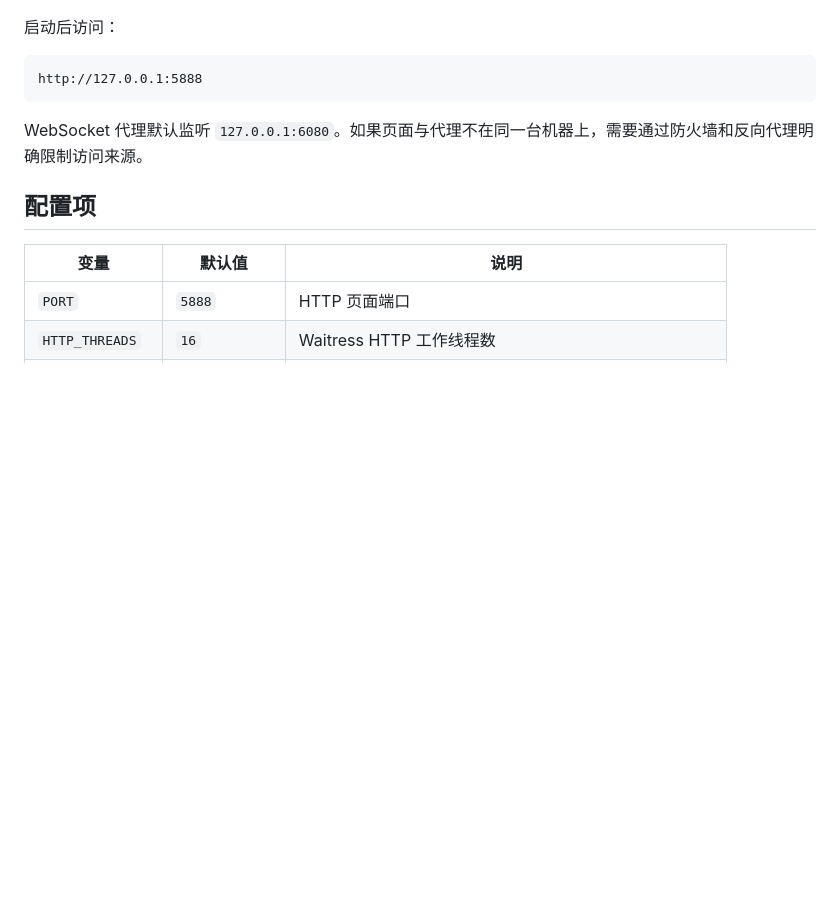
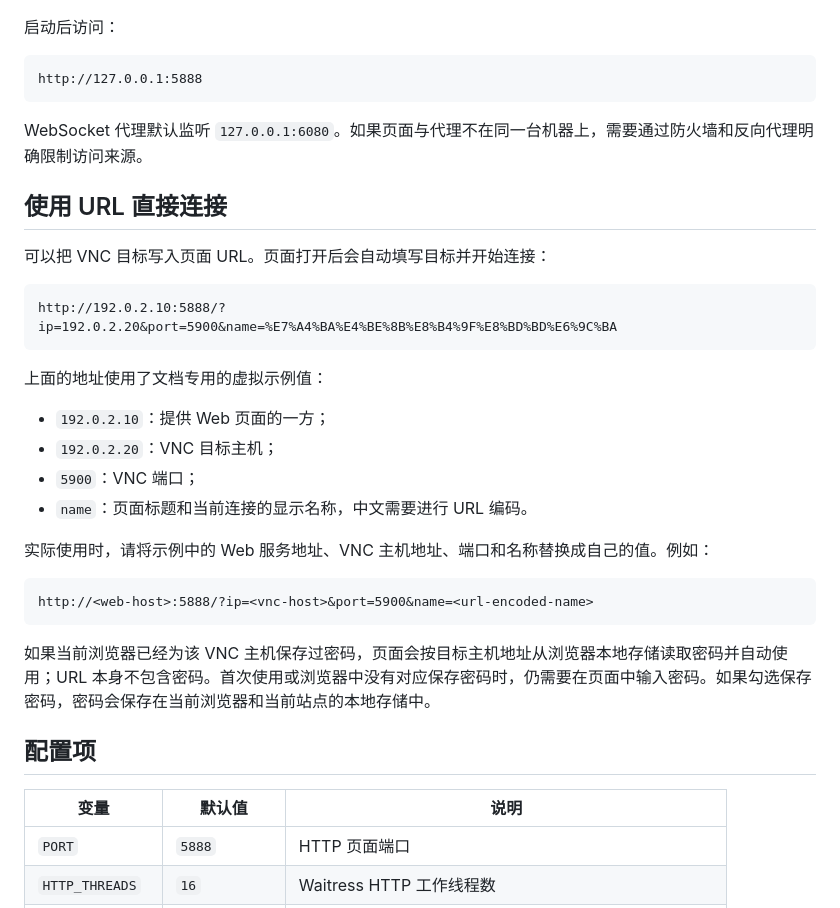
Before and after one commit to tolsonlauren677-cpu/vnc-web-intranet, a Markdown page: README.md, the part around the change. GitHub-like rendering; blank space fills up the shorter version.

Commit message:
Prepare v1.0.0 release

````diff
--- a/README.md
+++ b/README.md
@@ -54,6 +54,29 @@ http://127.0.0.1:5888
 
 WebSocket 代理默认监听 `127.0.0.1:6080`。如果页面与代理不在同一台机器上，需要通过防火墙和反向代理明确限制访问来源。
 
+## 使用 URL 直接连接
+
+可以把 VNC 目标写入页面 URL。页面打开后会自动填写目标并开始连接：
+
+```text
+http://192.0.2.10:5888/?ip=192.0.2.20&port=5900&name=%E7%A4%BA%E4%BE%8B%E8%B4%9F%E8%BD%BD%E6%9C%BA
+```
+
+上面的地址使用了文档专用的虚拟示例值：
+
+- `192.0.2.10`：提供 Web 页面的一方；
+- `192.0.2.20`：VNC 目标主机；
+- `5900`：VNC 端口；
+- `name`：页面标题和当前连接的显示名称，中文需要进行 URL 编码。
+
+实际使用时，请将示例中的 Web 服务地址、VNC 主机地址、端口和名称替换成自己的值。例如：
+
+```text
+http://<web-host>:5888/?ip=<vnc-host>&port=5900&name=<url-encoded-name>
+```
+
+如果当前浏览器已经为该 VNC 主机保存过密码，页面会按目标主机地址从浏览器本地存储读取密码并自动使用；URL 本身不包含密码。首次使用或浏览器中没有对应保存密码时，仍需要在页面中输入密码。如果勾选保存密码，密码会保存在当前浏览器和当前站点的本地存储中。
+
 ## 配置项
 
 | 变量 | 默认值 | 说明 |
````
